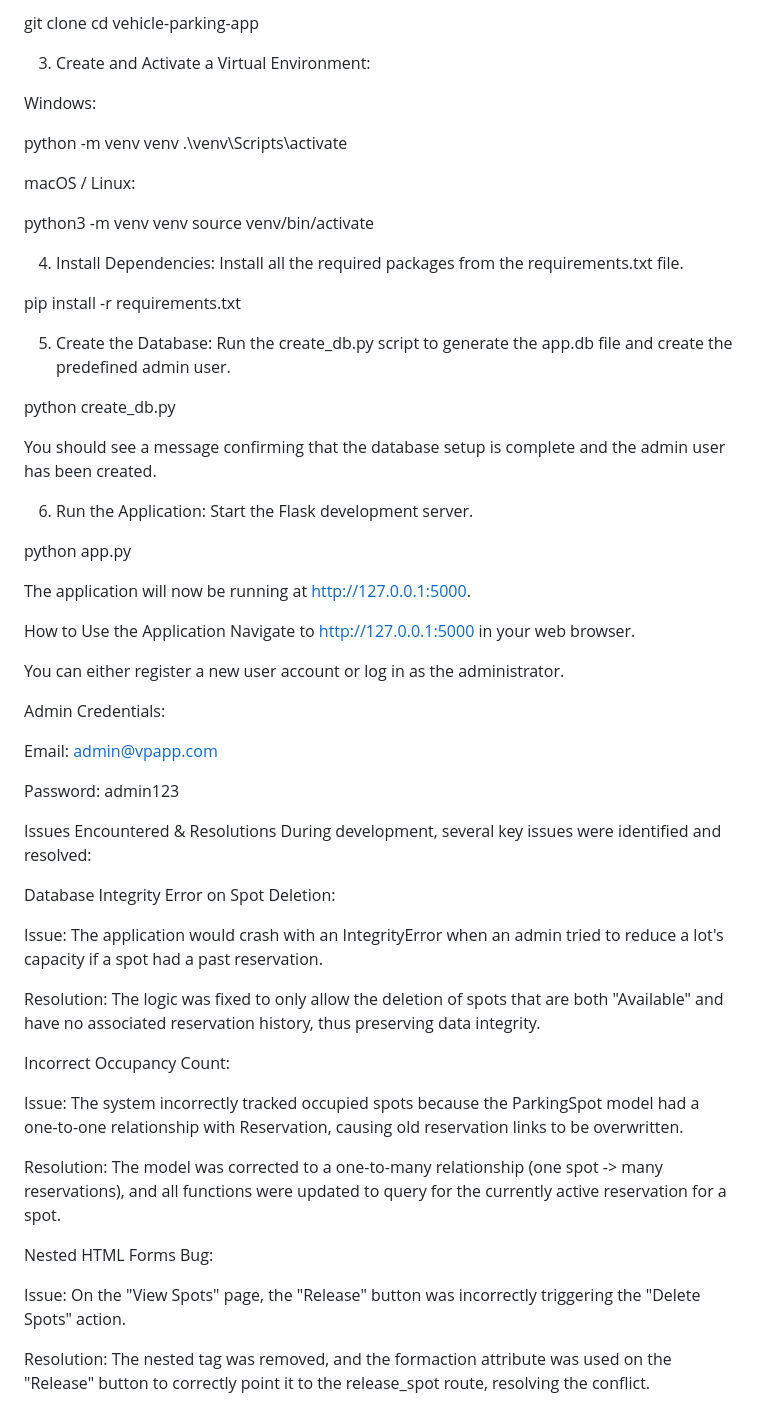
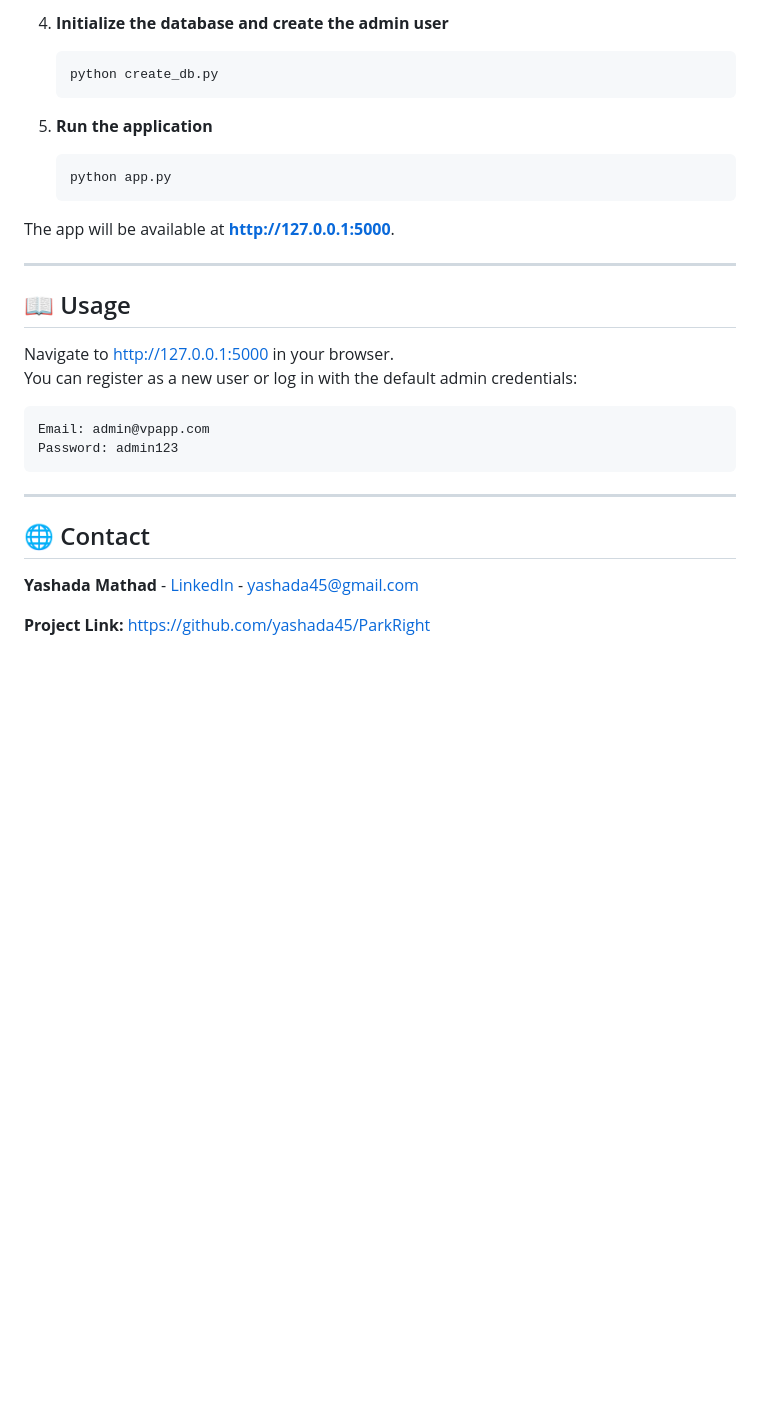
Before and after one commit to yashada45/ParkRight, a Markdown page: README.md, the part around one of its changes. GitHub-like rendering; blank space fills up the shorter version.

````diff
--- a/README.md
+++ b/README.md
@@ -48,66 +81,32 @@ Git
 
-git clone <your-repository-url>
-cd vehicle-parking-app
+4. **Initialize the database and create the admin user**
+   ```bash
+   python create_db.py
+   ```
 
-3. Create and Activate a Virtual Environment:
+5. **Run the application**
+   ```bash
+   python app.py
+   ```
 
-Windows:
+The app will be available at **http://127.0.0.1:5000**.
 
-python -m venv venv
-.\venv\Scripts\activate
+---
 
-macOS / Linux:
+## 📖 Usage
 
-python3 -m venv venv
-source venv/bin/activate
+Navigate to [http://127.0.0.1:5000](http://127.0.0.1:5000) in your browser.
+You can register as a new user or log in with the default admin credentials:
 
-4. Install Dependencies:
-Install all the required packages from the requirements.txt file.
+```
+Email: admin@vpapp.com
+Password: admin123
+```
 
-pip install -r requirements.txt
+---
 
-5. Create the Database:
-Run the create_db.py script to generate the app.db file and create the predefined admin user.
+## 🌐 Contact
 
-python create_db.py
+**Yashada Mathad** - [LinkedIn](https://linkedin.com/in/yashada-mathad-27131928b) - yashada45@gmail.com
 
-You should see a message confirming that the database setup is complete and the admin user has been created.
-
-6. Run the Application:
-Start the Flask development server.
-
-python app.py
-
-The application will now be running at http://127.0.0.1:5000.
-
-How to Use the Application
-Navigate to http://127.0.0.1:5000 in your web browser.
-
-You can either register a new user account or log in as the administrator.
-
-Admin Credentials:
-
-Email: admin@vpapp.com
-
-Password: admin123
-
-Issues Encountered & Resolutions
-During development, several key issues were identified and resolved:
-
-Database Integrity Error on Spot Deletion:
-
-Issue: The application would crash with an IntegrityError when an admin tried to reduce a lot's capacity if a spot had a past reservation.
-
-Resolution: The logic was fixed to only allow the deletion of spots that are both "Available" and have no associated reservation history, thus preserving data integrity.
-
-Incorrect Occupancy Count:
-
-Issue: The system incorrectly tracked occupied spots because the ParkingSpot model had a one-to-one relationship with Reservation, causing old reservation links to be overwritten.
-
-Resolution: The model was corrected to a one-to-many relationship (one spot -> many reservations), and all functions were updated to query for the currently active reservation for a spot.
-
-Nested HTML Forms Bug:
-
-Issue: On the "View Spots" page, the "Release" button was incorrectly triggering the "Delete Spots" action.
-
-Resolution: The nested <form> tag was removed, and the formaction attribute was used on the "Release" button to correctly point it to the release_spot route, resolving the conflict.
+**Project Link:** [https://github.com/yashada45/ParkRight](https://github.com/yashada45/ParkRight)
````
Also changed, not shown: other parts of README.md (+59 -26 lines).
